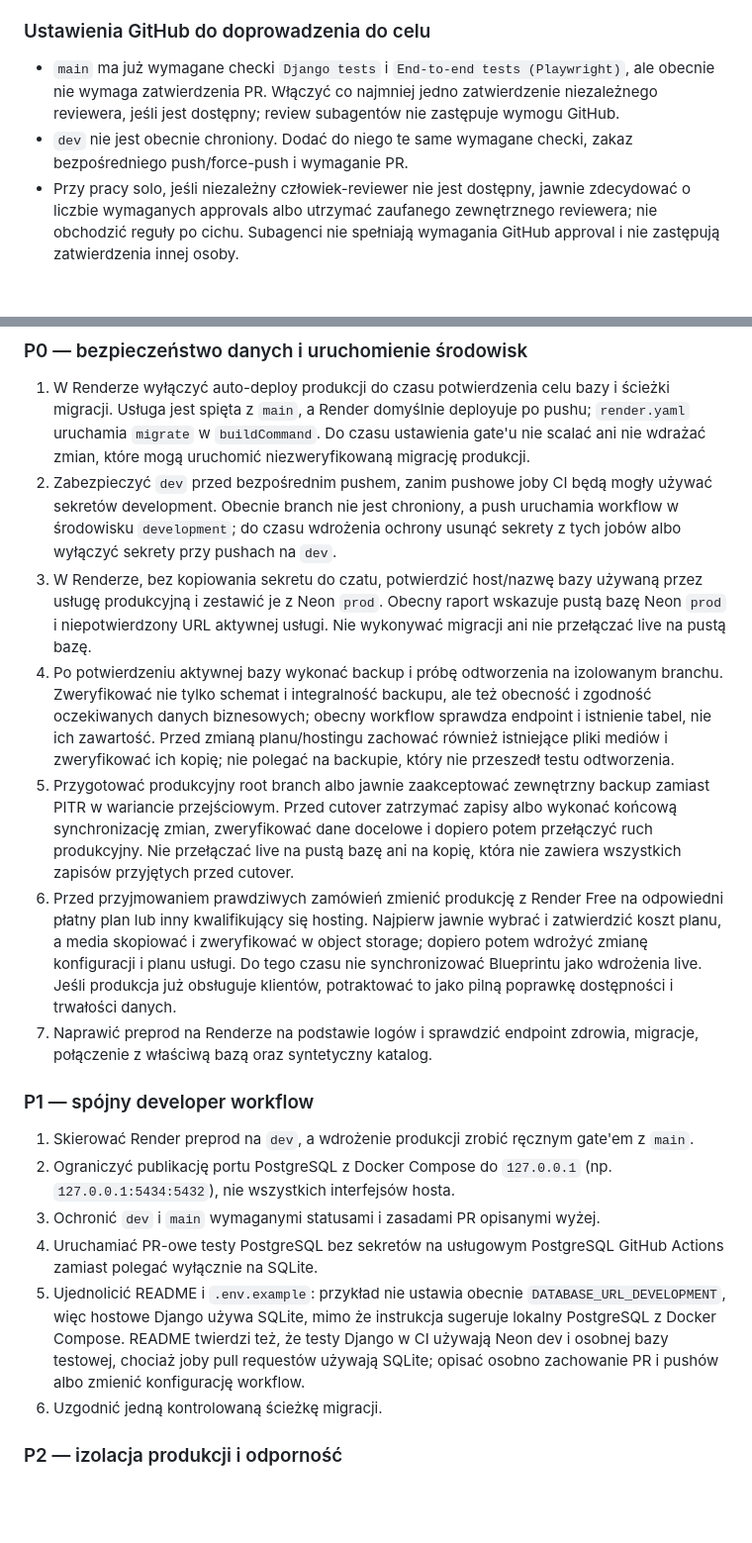
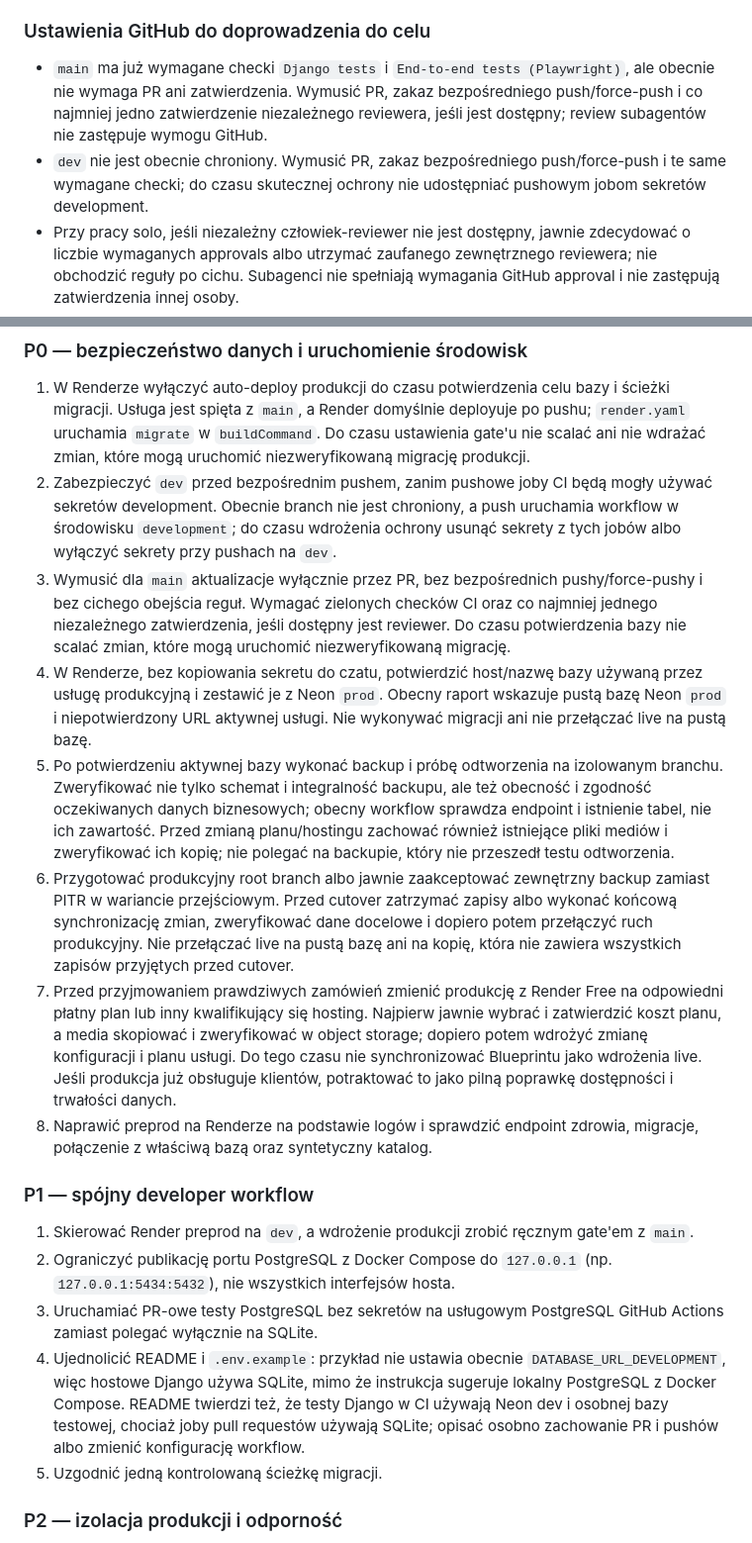
Before and after one commit to michalantczak10/sklepzdoniczkami, a Markdown page: ARCHITECTURE-PLAN.md, 2 parts joined by grey strips. Shown at 99% size. Rendered like a GitHub page; blank space fills up the shorter version.

Commit message:
docs: enforce PR gates in architecture plan
Co-authored-by: Copilot <223556219+Copilot@users.noreply.github.com>

```diff
--- a/ARCHITECTURE-PLAN.md
+++ b/ARCHITECTURE-PLAN.md
@@ -118,11 +118,13 @@ między historią integracji i wydania.
 ### Ustawienia GitHub do doprowadzenia do celu
 
 - `main` ma już wymagane checki `Django tests` i
-  `End-to-end tests (Playwright)`, ale obecnie nie wymaga zatwierdzenia PR.
-  Włączyć co najmniej jedno zatwierdzenie niezależnego reviewera, jeśli jest
-  dostępny; review subagentów nie zastępuje wymogu GitHub.
-- `dev` nie jest obecnie chroniony. Dodać do niego te same wymagane checki,
-  zakaz bezpośredniego push/force-push i wymaganie PR.
+  `End-to-end tests (Playwright)`, ale obecnie nie wymaga PR ani zatwierdzenia.
+  Wymusić PR, zakaz bezpośredniego push/force-push i co najmniej jedno
+  zatwierdzenie niezależnego reviewera, jeśli jest dostępny; review subagentów
+  nie zastępuje wymogu GitHub.
+- `dev` nie jest obecnie chroniony. Wymusić PR, zakaz bezpośredniego
+  push/force-push i te same wymagane checki; do czasu skutecznej ochrony nie
+  udostępniać pushowym jobom sekretów development.
 - Przy pracy solo, jeśli niezależny człowiek-reviewer nie jest dostępny, jawnie
   zdecydować o liczbie wymaganych approvals albo utrzymać zaufanego
   zewnętrznego reviewera; nie obchodzić reguły po cichu. Subagenci nie spełniają
@@ -229,29 +231,34 @@ zmiana dokłada pracę operacyjną i ryzyko migracji.
    a push uruchamia workflow w środowisku `development`; do czasu wdrożenia
    ochrony usunąć sekrety z tych jobów albo wyłączyć sekrety przy pushach na
    `dev`.
-3. W Renderze, bez kopiowania sekretu do czatu, potwierdzić host/nazwę bazy
+3. Wymusić dla `main` aktualizacje wyłącznie przez PR, bez bezpośrednich
+   pushy/force-pushy i bez cichego obejścia reguł. Wymagać zielonych checków
+   CI oraz co najmniej jednego niezależnego zatwierdzenia, jeśli dostępny jest
+   reviewer. Do czasu potwierdzenia bazy nie scalać zmian, które mogą uruchomić
+   niezweryfikowaną migrację.
+4. W Renderze, bez kopiowania sekretu do czatu, potwierdzić host/nazwę bazy
    używaną przez usługę produkcyjną i zestawić je z Neon `prod`. Obecny raport
    wskazuje pustą bazę Neon `prod` i niepotwierdzony URL aktywnej usługi.
    Nie wykonywać migracji ani nie przełączać live na pustą bazę.
-4. Po potwierdzeniu aktywnej bazy wykonać backup i próbę odtworzenia na
+5. Po potwierdzeniu aktywnej bazy wykonać backup i próbę odtworzenia na
    izolowanym branchu. Zweryfikować nie tylko schemat i integralność backupu,
    ale też obecność i zgodność oczekiwanych danych biznesowych; obecny workflow
    sprawdza endpoint i istnienie tabel, nie ich zawartość. Przed zmianą
    planu/hostingu zachować również istniejące pliki mediów i zweryfikować ich
    kopię; nie polegać na backupie, który nie przeszedł testu odtworzenia.
-5. Przygotować produkcyjny root branch albo jawnie zaakceptować zewnętrzny
+6. Przygotować produkcyjny root branch albo jawnie zaakceptować zewnętrzny
    backup zamiast PITR w wariancie przejściowym. Przed cutover zatrzymać zapisy
    albo wykonać końcową synchronizację zmian, zweryfikować dane docelowe i
    dopiero potem przełączyć ruch produkcyjny. Nie przełączać live na pustą bazę
    ani na kopię, która nie zawiera wszystkich zapisów przyjętych przed cutover.
-6. Przed przyjmowaniem prawdziwych zamówień zmienić produkcję z Render Free na
+7. Przed przyjmowaniem prawdziwych zamówień zmienić produkcję z Render Free na
    odpowiedni płatny plan lub inny kwalifikujący się hosting. Najpierw jawnie
    wybrać i zatwierdzić koszt planu, a media skopiować i zweryfikować w object
    storage; dopiero potem wdrożyć zmianę konfiguracji i planu usługi. Do tego
    czasu nie synchronizować Blueprintu jako wdrożenia live. Jeśli produkcja
    już obsługuje klientów, potraktować to jako pilną poprawkę dostępności i
    trwałości danych.
-7. Naprawić preprod na Renderze na podstawie logów i sprawdzić endpoint
+8. Naprawić preprod na Renderze na podstawie logów i sprawdzić endpoint
    zdrowia, migracje, połączenie z właściwą bazą oraz syntetyczny katalog.
 
 ### P1 — spójny developer workflow
@@ -260,16 +267,15 @@ zmiana dokłada pracę operacyjną i ryzyko migracji.
    gate'em z `main`.
 2. Ograniczyć publikację portu PostgreSQL z Docker Compose do `127.0.0.1`
    (np. `127.0.0.1:5434:5432`), nie wszystkich interfejsów hosta.
-3. Ochronić `dev` i `main` wymaganymi statusami i zasadami PR opisanymi wyżej.
-4. Uruchamiać PR-owe testy PostgreSQL bez sekretów na usługowym PostgreSQL
+3. Uruchamiać PR-owe testy PostgreSQL bez sekretów na usługowym PostgreSQL
    GitHub Actions zamiast polegać wyłącznie na SQLite.
-5. Ujednolicić README i `.env.example`: przykład nie ustawia obecnie
+4. Ujednolicić README i `.env.example`: przykład nie ustawia obecnie
    `DATABASE_URL_DEVELOPMENT`, więc hostowe Django używa SQLite, mimo że
    instrukcja sugeruje lokalny PostgreSQL z Docker Compose. README twierdzi też,
    że testy Django w CI używają Neon dev i osobnej bazy testowej, chociaż joby
    pull requestów używają SQLite; opisać osobno zachowanie PR i pushów albo
    zmienić konfigurację workflow.
-6. Uzgodnić jedną kontrolowaną ścieżkę migracji.
+5. Uzgodnić jedną kontrolowaną ścieżkę migracji.
 
 ### P2 — izolacja produkcji i odporność
 
```
